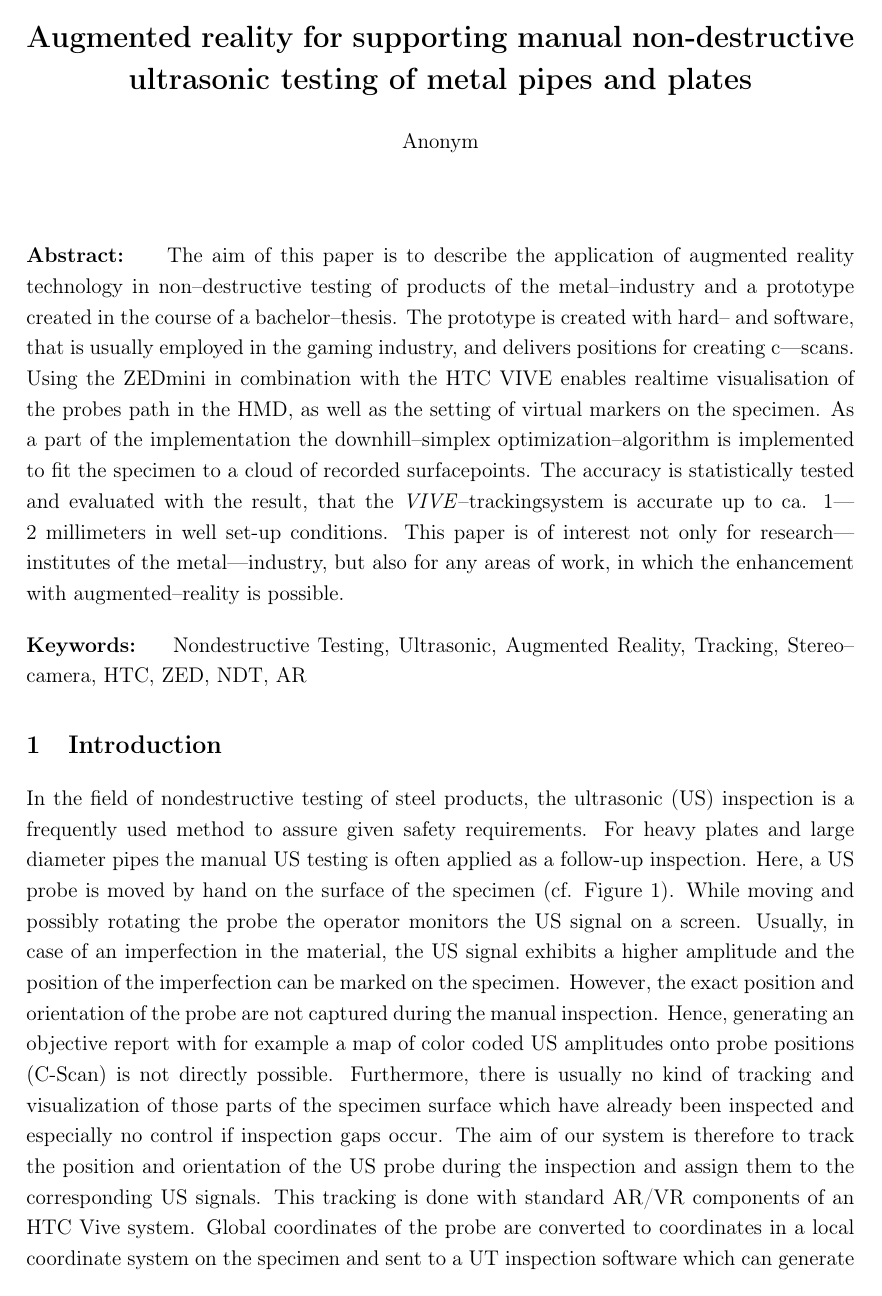
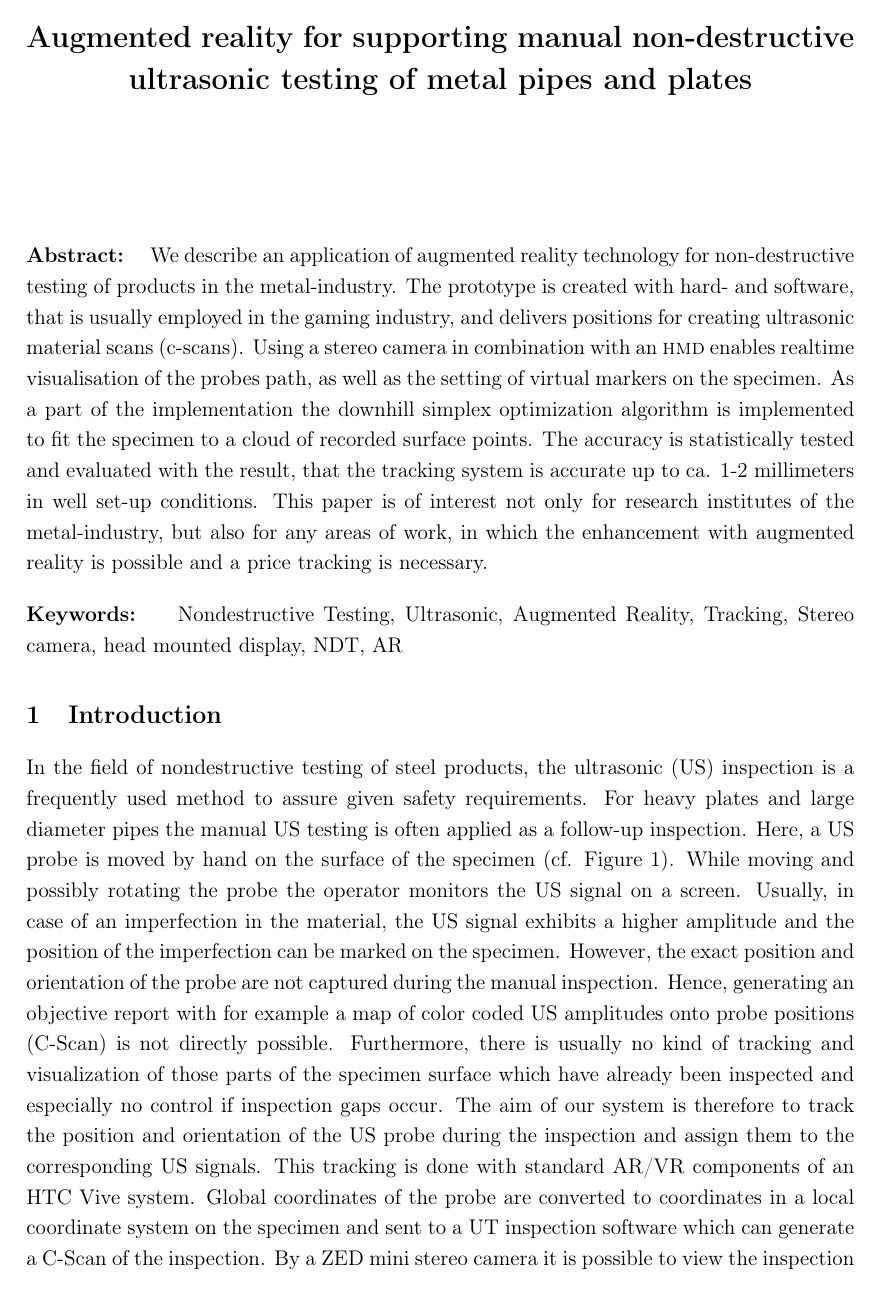
Before and after one commit to Ahrdie/ARinNDT, a LaTeX document (Paper.tex): page 1 of 7. Compiled offline with pdfLaTeX.

Commit message:
Add files via upload
Abstract
Keywords
Filenames without extension

```diff
--- a/Paper.tex
+++ b/Paper.tex
@@ -7,18 +7,18 @@
 \title{Augmented reality for supporting manual non-destructive ultrasonic testing of metal pipes and plates}
 
 %\authors{Robert Deppe, Oliver Nemitz, Jens Herder}
-\authors{Anonym}
+\authors{~}
 
 \affiliations{~}
 % TODO: Correct affiliations
 
 \abstract{
-The aim of this paper is to describe the application of augmented reality technology in non–destructive testing of products of the metal–industry and a prototype created in the course of a bachelor--thesis.
-The prototype is created with hard– and software, that is usually employed in the gaming industry, and delivers positions for creating c–-scans.
-Using the ZEDmini in combination with the HTC VIVE enables realtime visualisation of the probes path in the HMD, as well as the setting of virtual markers on the specimen.
-As a part of the implementation the downhill–simplex optimization–algorithm is implemented to fit the specimen to a cloud of recorded surfacepoints.
-The accuracy is statistically tested and evaluated with the result, that the \textit{VIVE}–trackingsystem is accurate up to ca. 1–-2 millimeters in well set-up conditions.
-This paper is of interest not only for research–-institutes of the metal–-industry, but also for any areas of work, in which the enhancement with augmented–reality is possible.
+We describe an application of augmented reality technology for non-destructive testing of products in the metal-industry.
+The prototype is created with hard- and software, that is usually employed in the gaming industry, and delivers positions for creating ultrasonic material scans (c-scans).
+Using a stereo camera in combination with an {\sc hmd} enables realtime visualisation of the probes path, as well as the setting of virtual markers on the specimen.
+As a part of the implementation the downhill simplex optimization algorithm is implemented to fit the specimen to a cloud of recorded surface points.
+The accuracy is statistically tested and evaluated with the result, that the tracking system is accurate up to ca. 1-2 millimeters in well set-up conditions.
+This paper is of interest not only for research institutes of the metal-industry, but also for any areas of work, in which the enhancement with augmented reality is possible and a price tracking is necessary.
 }
 
 % Give some keywords
@@ -27,9 +27,8 @@ Nondestructive Testing,
 Ultrasonic,
 Augmented Reality,
 Tracking,
-Stereo--camera,
-HTC,
-ZED,
+Stereo camera,
+head mounted display,
 NDT,
 AR
 }
```
Also changed, not shown: Paper.tex (8 more changed lines).
